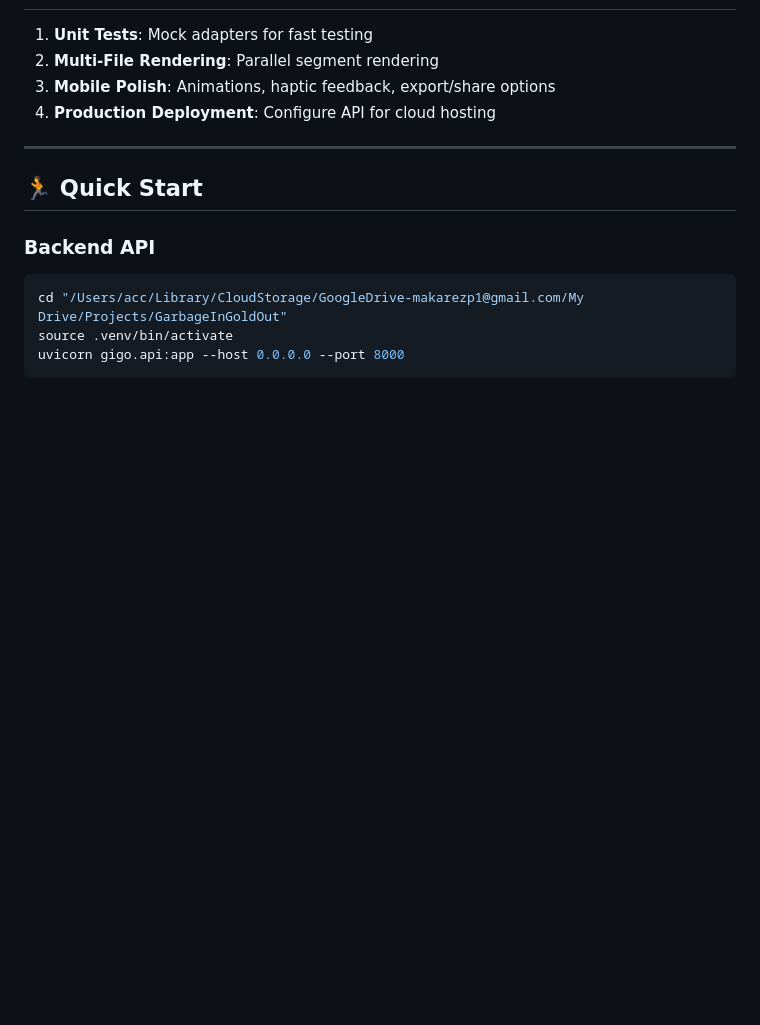
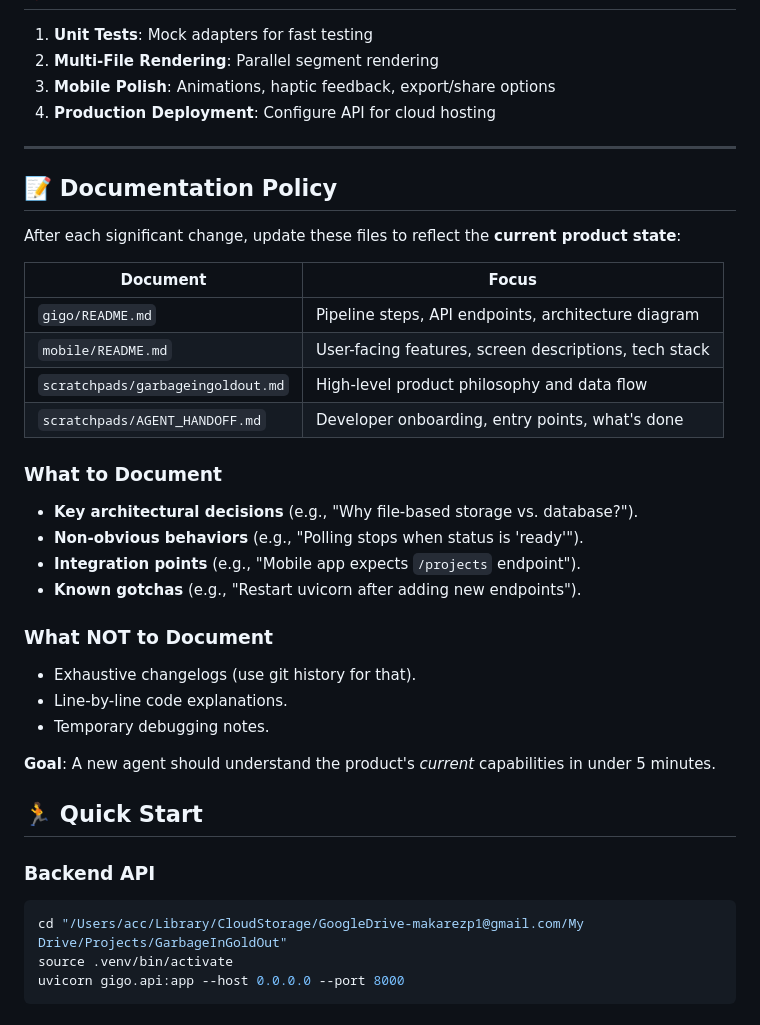
Before and after one commit to Makarezp/AI-Video-Pipeline, a Markdown page: scratchpads/AGENT_HANDOFF.md, the part around the change. Rendered like a GitHub page; blank space fills up the shorter version.

Commit message:
docs: add documentation policy to AGENT_HANDOFF.md and cleanup scratchpads

```diff
--- a/scratchpads/AGENT_HANDOFF.md
+++ b/scratchpads/AGENT_HANDOFF.md
@@ -102,6 +102,30 @@ mobile/
 
 ---
 
+## 📝 Documentation Policy
+
+After each significant change, update these files to reflect the **current product state**:
+
+| Document | Focus |
+|----------|-------|
+| `gigo/README.md` | Pipeline steps, API endpoints, architecture diagram |
+| `mobile/README.md` | User-facing features, screen descriptions, tech stack |
+| `scratchpads/garbageingoldout.md` | High-level product philosophy and data flow |
+| `scratchpads/AGENT_HANDOFF.md` | Developer onboarding, entry points, what's done |
+
+### What to Document
+- **Key architectural decisions** (e.g., "Why file-based storage vs. database?").
+- **Non-obvious behaviors** (e.g., "Polling stops when status is 'ready'").
+- **Integration points** (e.g., "Mobile app expects `/projects` endpoint").
+- **Known gotchas** (e.g., "Restart uvicorn after adding new endpoints").
+
+### What NOT to Document
+- Exhaustive changelogs (use git history for that).
+- Line-by-line code explanations.
+- Temporary debugging notes.
+
+**Goal**: A new agent should understand the product's *current* capabilities in under 5 minutes.
+
 ## 🏃 Quick Start
 
 ### Backend API
```
Also changed, not shown: scratchpads/handoff_context.md (deleted, +0 -36 lines), scratchpads/mobile_feedback_proposal.md (deleted, +0 -51 lines).
